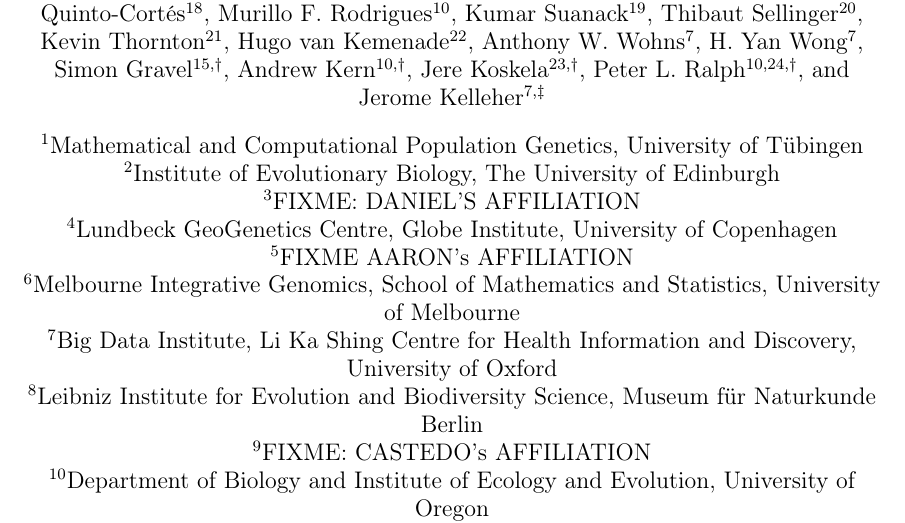
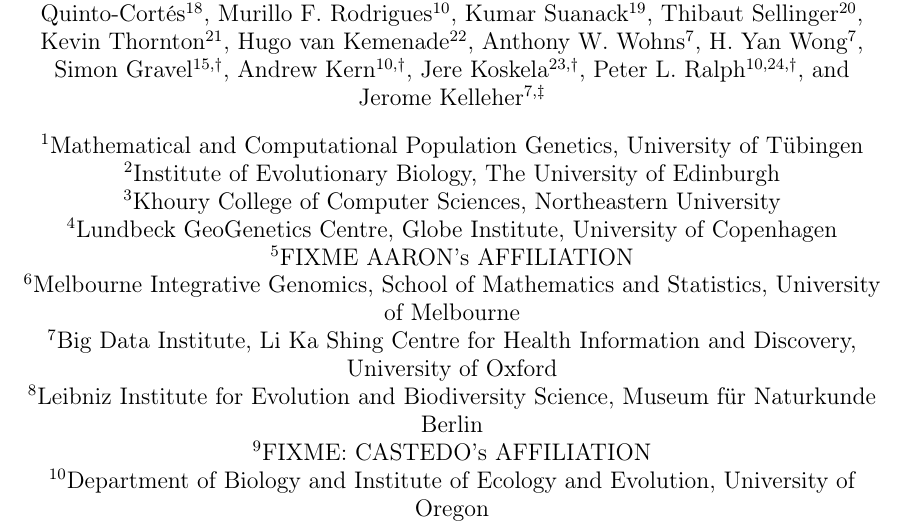
Before and after one commit to tskit-dev/msprime-1.0-paper, a LaTeX paper (paper.tex): part of page 1 of 37, cut so that both start at the same text. Compiled offline with pdfLaTeX.

Commit message:
Add Daniel affiliation

```diff
--- a/paper.tex
+++ b/paper.tex
@@ -90,7 +90,7 @@
 % Gertjan, Konrad
 \affil[2]{Institute of Evolutionary Biology, The University of Edinburgh}
 % Daniel
-\affil[3]{FIXME: DANIEL'S AFFILIATION}
+\affil[3]{Khoury College of Computer Sciences, Northeastern University}
 % Graham
 \affil[4]{Lundbeck GeoGenetics Centre, Globe Institute, University of Copenhagen}
 % Simon, Dom, Ivan
```
